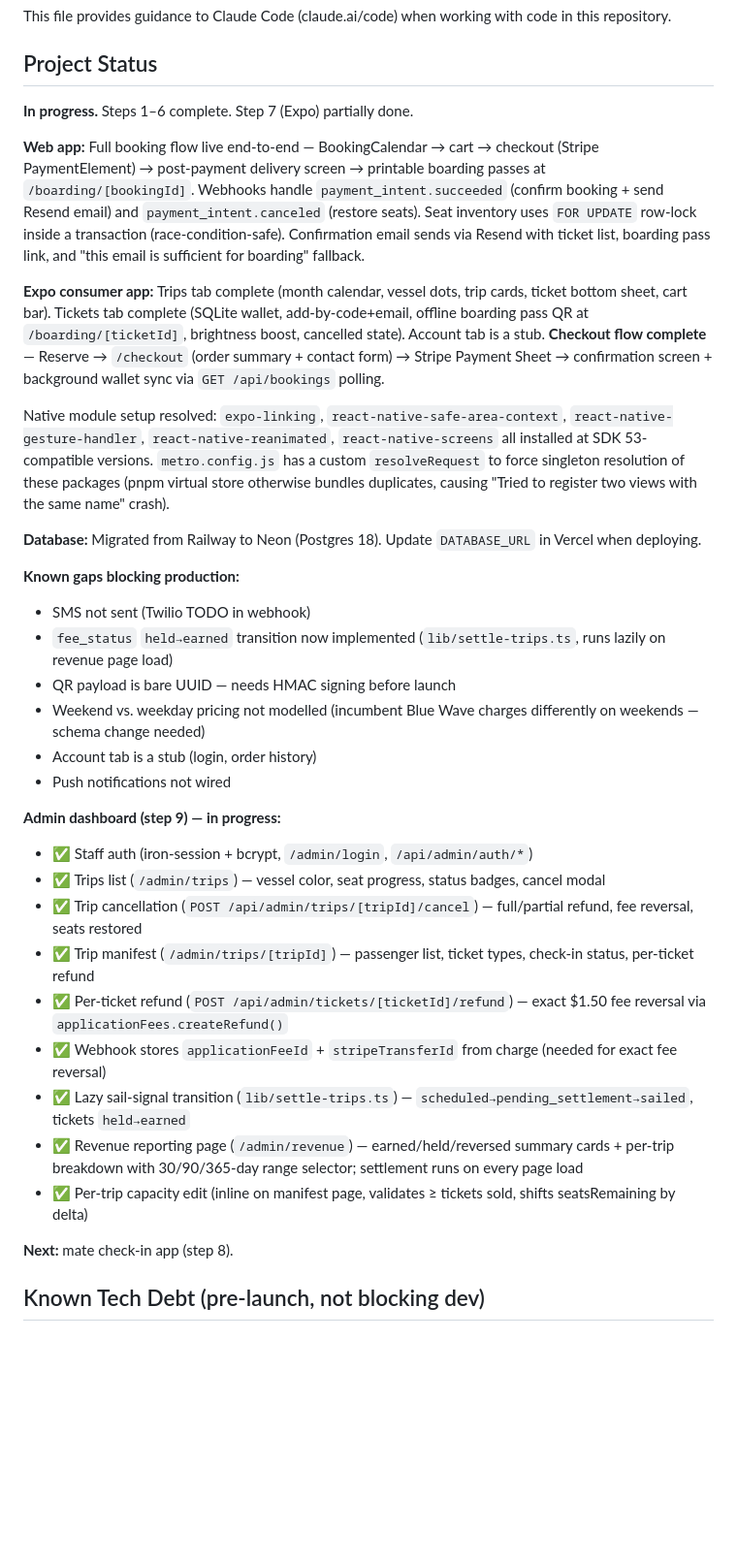
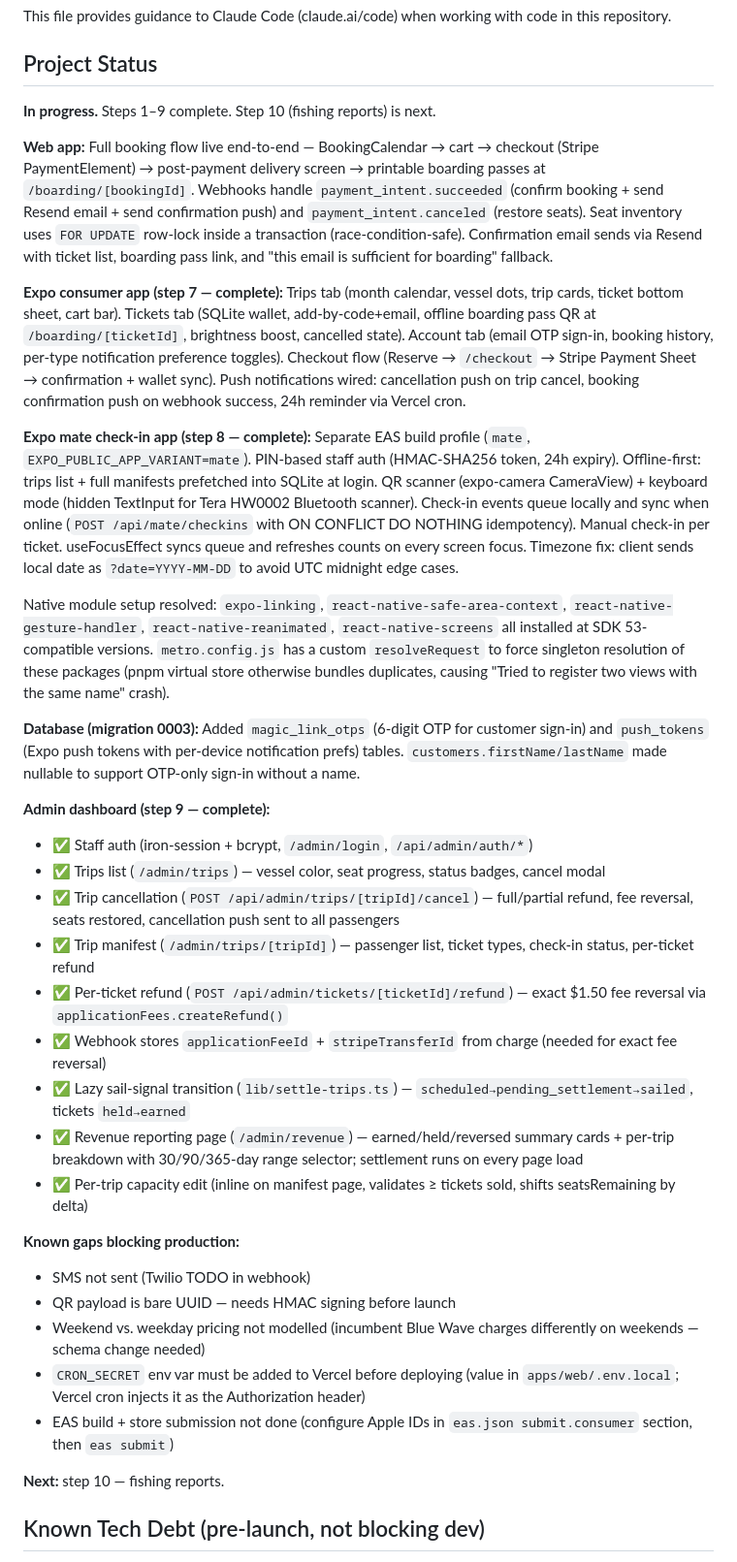
Before and after one commit to allonyaron/open-boat-fishing, a Markdown page: CLAUDE.md, the part around one of its changes. Shown at 97% size. Drawn GitHub-style; blank space fills up the shorter version.

```diff
--- a/CLAUDE.md
+++ b/CLAUDE.md
@@ -4,28 +4,22 @@ This file provides guidance to Claude Code (claude.ai/code) when working with co
 
 ## Project Status
 
-**In progress.** Steps 1–6 complete. Step 7 (Expo) partially done.
+**In progress.** Steps 1–9 complete. Step 10 (fishing reports) is next.
 
-**Web app:** Full booking flow live end-to-end — BookingCalendar → cart → checkout (Stripe PaymentElement) → post-payment delivery screen → printable boarding passes at `/boarding/[bookingId]`. Webhooks handle `payment_intent.succeeded` (confirm booking + send Resend email) and `payment_intent.canceled` (restore seats). Seat inventory uses `FOR UPDATE` row-lock inside a transaction (race-condition-safe). Confirmation email sends via Resend with ticket list, boarding pass link, and "this email is sufficient for boarding" fallback.
+**Web app:** Full booking flow live end-to-end — BookingCalendar → cart → checkout (Stripe PaymentElement) → post-payment delivery screen → printable boarding passes at `/boarding/[bookingId]`. Webhooks handle `payment_intent.succeeded` (confirm booking + send Resend email + send confirmation push) and `payment_intent.canceled` (restore seats). Seat inventory uses `FOR UPDATE` row-lock inside a transaction (race-condition-safe). Confirmation email sends via Resend with ticket list, boarding pass link, and "this email is sufficient for boarding" fallback.
 
-**Expo consumer app:** Trips tab complete (month calendar, vessel dots, trip cards, ticket bottom sheet, cart bar). Tickets tab complete (SQLite wallet, add-by-code+email, offline boarding pass QR at `/boarding/[ticketId]`, brightness boost, cancelled state). Account tab is a stub. **Checkout flow complete** — Reserve → `/checkout` (order summary + contact form) → Stripe Payment Sheet → confirmation screen + background wallet sync via `GET /api/bookings` polling.
+**Expo consumer app (step 7 — complete):** Trips tab (month calendar, vessel dots, trip cards, ticket bottom sheet, cart bar). Tickets tab (SQLite wallet, add-by-code+email, offline boarding pass QR at `/boarding/[ticketId]`, brightness boost, cancelled state). Account tab (email OTP sign-in, booking history, per-type notification preference toggles). Checkout flow (Reserve → `/checkout` → Stripe Payment Sheet → confirmation + wallet sync). Push notifications wired: cancellation push on trip cancel, booking confirmation push on webhook success, 24h reminder via Vercel cron.
+
+**Expo mate check-in app (step 8 — complete):** Separate EAS build profile (`mate`, `EXPO_PUBLIC_APP_VARIANT=mate`). PIN-based staff auth (HMAC-SHA256 token, 24h expiry). Offline-first: trips list + full manifests prefetched into SQLite at login. QR scanner (expo-camera CameraView) + keyboard mode (hidden TextInput for Tera HW0002 Bluetooth scanner). Check-in events queue locally and sync when online (`POST /api/mate/checkins` with ON CONFLICT DO NOTHING idempotency). Manual check-in per ticket. useFocusEffect syncs queue and refreshes counts on every screen focus. Timezone fix: client sends local date as `?date=YYYY-MM-DD` to avoid UTC midnight edge cases.
 
 Native module setup resolved: `expo-linking`, `react-native-safe-area-context`, `react-native-gesture-handler`, `react-native-reanimated`, `react-native-screens` all installed at SDK 53-compatible versions. `metro.config.js` has a custom `resolveRequest` to force singleton resolution of these packages (pnpm virtual store otherwise bundles duplicates, causing "Tried to register two views with the same name" crash).
 
-**Database:** Migrated from Railway to Neon (Postgres 18). Update `DATABASE_URL` in Vercel when deploying.
+**Database (migration 0003):** Added `magic_link_otps` (6-digit OTP for customer sign-in) and `push_tokens` (Expo push tokens with per-device notification prefs) tables. `customers.firstName/lastName` made nullable to support OTP-only sign-in without a name.
 
-**Known gaps blocking production:**
-- SMS not sent (Twilio TODO in webhook)
-- `fee_status` `held→earned` transition now implemented (`lib/settle-trips.ts`, runs lazily on revenue page load)
-- QR payload is bare UUID — needs HMAC signing before launch
-- Weekend vs. weekday pricing not modelled (incumbent Blue Wave charges differently on weekends — schema change needed)
-- Account tab is a stub (login, order history)
-- Push notifications not wired
-
-**Admin dashboard (step 9) — in progress:**
+**Admin dashboard (step 9 — complete):**
 - ✅ Staff auth (iron-session + bcrypt, `/admin/login`, `/api/admin/auth/*`)
 - ✅ Trips list (`/admin/trips`) — vessel color, seat progress, status badges, cancel modal
-- ✅ Trip cancellation (`POST /api/admin/trips/[tripId]/cancel`) — full/partial refund, fee reversal, seats restored
+- ✅ Trip cancellation (`POST /api/admin/trips/[tripId]/cancel`) — full/partial refund, fee reversal, seats restored, cancellation push sent to all passengers
 - ✅ Trip manifest (`/admin/trips/[tripId]`) — passenger list, ticket types, check-in status, per-ticket refund
 - ✅ Per-ticket refund (`POST /api/admin/tickets/[ticketId]/refund`) — exact $1.50 fee reversal via `applicationFees.createRefund()`
 - ✅ Webhook stores `applicationFeeId` + `stripeTransferId` from charge (needed for exact fee reversal)
@@ -33,7 +27,14 @@ Native module setup resolved: `expo-linking`, `react-native-safe-area-context`,
 - ✅ Revenue reporting page (`/admin/revenue`) — earned/held/reversed summary cards + per-trip breakdown with 30/90/365-day range selector; settlement runs on every page load
 - ✅ Per-trip capacity edit (inline on manifest page, validates ≥ tickets sold, shifts seatsRemaining by delta)
 
-**Next:** mate check-in app (step 8).
+**Known gaps blocking production:**
+- SMS not sent (Twilio TODO in webhook)
+- QR payload is bare UUID — needs HMAC signing before launch
+- Weekend vs. weekday pricing not modelled (incumbent Blue Wave charges differently on weekends — schema change needed)
+- `CRON_SECRET` env var must be added to Vercel before deploying (value in `apps/web/.env.local`; Vercel cron injects it as the Authorization header)
+- EAS build + store submission not done (configure Apple IDs in `eas.json submit.consumer` section, then `eas submit`)
+
+**Next:** step 10 — fishing reports.
 
 ## Known Tech Debt (pre-launch, not blocking dev)
 
```
Also changed, not shown: other parts of CLAUDE.md (+21 -4 lines), README.md (+28 -11 lines).
